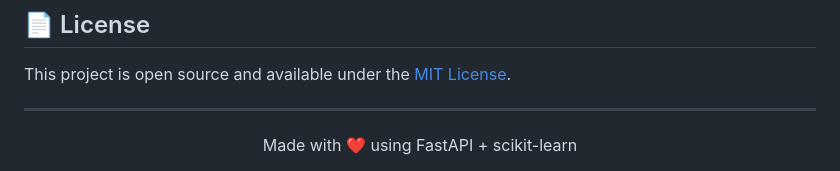
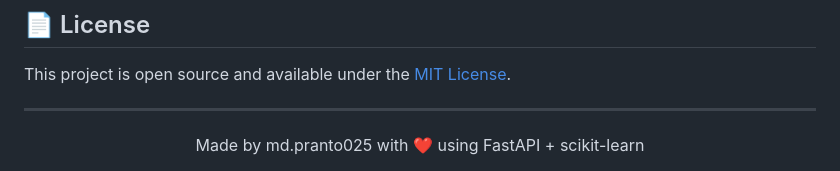
Before and after one commit to zerotwo5/heart-disease-prediction-Ai_v1.0, a Markdown page: README.md, the part around the change. GitHub-like rendering.

```diff
--- a/README.md
+++ b/README.md
@@ -233,5 +233,5 @@ This project is open source and available under the [MIT License](LICENSE).
 ---
 
 <div align="center">
-Made with ❤️ using FastAPI + scikit-learn
+Made by md.pranto025 with ❤️ using FastAPI + scikit-learn
 </div>
```
